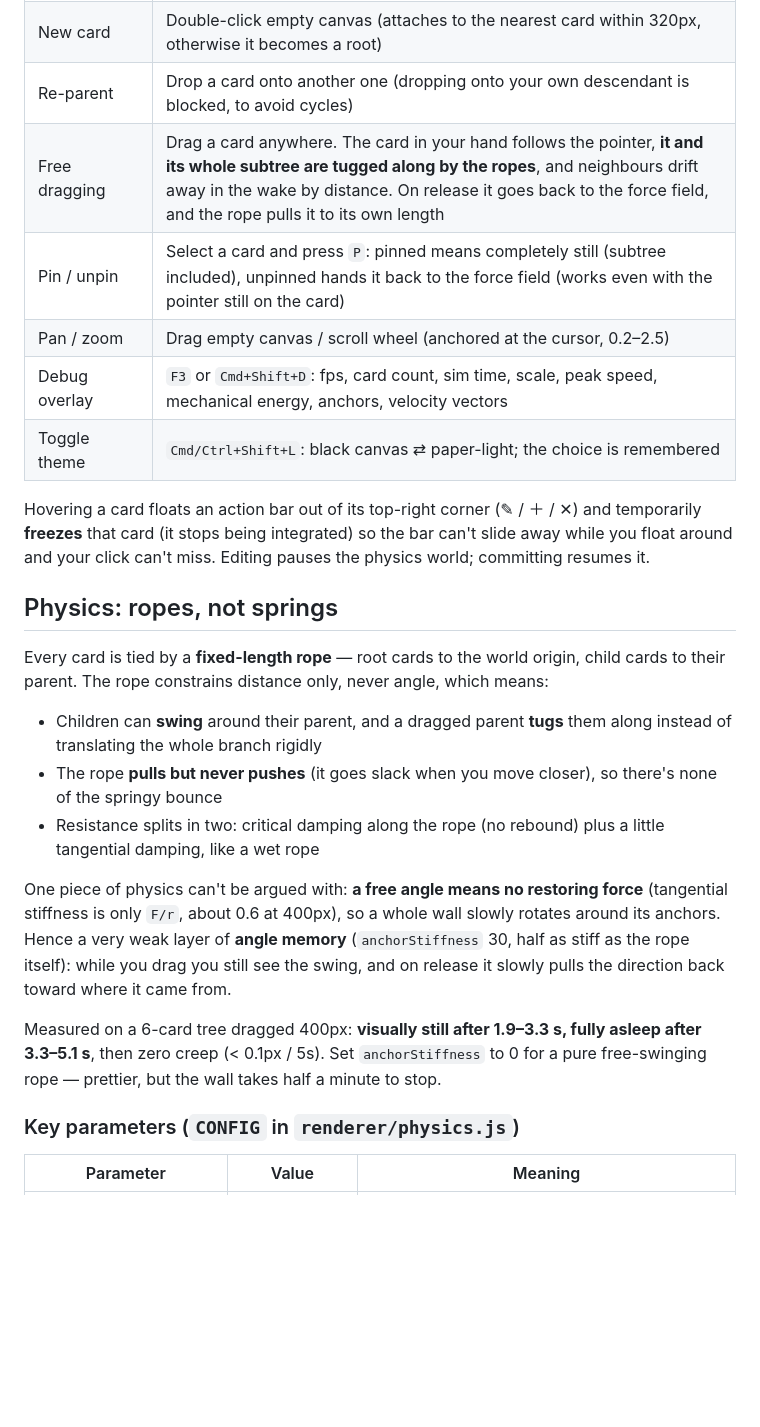
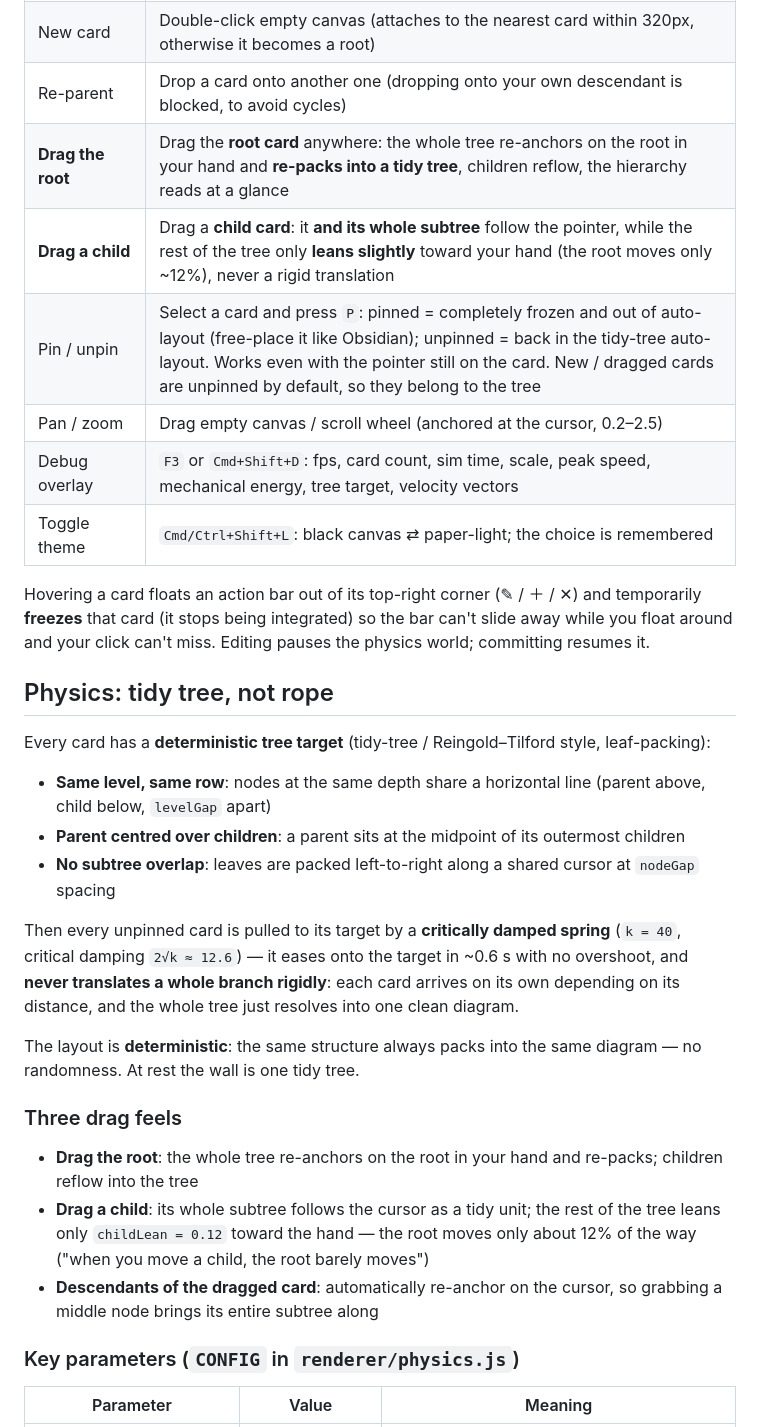
Before and after one commit to Franky100-pig/TreeNote, a Markdown page: README.en.md, the part around one of its changes. GitHub-like rendering; blank space fills up the shorter version.

```diff
--- a/README.en.md
+++ b/README.en.md
@@ -33,25 +33,32 @@ Press `H` or the `←` in the top-left to go home. Name a board as you create it
 | Delete a card | Hover it → click ✕ (or select and press Delete / Backspace) |
 | New card | Double-click empty canvas (attaches to the nearest card within 320px, otherwise it becomes a root) |
 | Re-parent | Drop a card onto another one (dropping onto your own descendant is blocked, to avoid cycles) |
-| Free dragging | Drag a card anywhere. The card in your hand follows the pointer, **it and its whole subtree are tugged along by the ropes**, and neighbours drift away in the wake by distance. On release it goes back to the force field, and the rope pulls it to its own length |
-| Pin / unpin | Select a card and press `P`: pinned means completely still (subtree included), unpinned hands it back to the force field (works even with the pointer still on the card) |
+| **Drag the root** | Drag the **root card** anywhere: the whole tree re-anchors on the root in your hand and **re-packs into a tidy tree**, children reflow, the hierarchy reads at a glance |
+| **Drag a child** | Drag a **child card**: it **and its whole subtree** follow the pointer, while the rest of the tree only **leans slightly** toward your hand (the root moves only ~12%), never a rigid translation |
+| Pin / unpin | Select a card and press `P`: pinned = completely frozen and out of auto-layout (free-place it like Obsidian); unpinned = back in the tidy-tree auto-layout. Works even with the pointer still on the card. New / dragged cards are unpinned by default, so they belong to the tree |
 | Pan / zoom | Drag empty canvas / scroll wheel (anchored at the cursor, 0.2–2.5) |
-| Debug overlay | `F3` or `Cmd+Shift+D`: fps, card count, sim time, scale, peak speed, mechanical energy, anchors, velocity vectors |
+| Debug overlay | `F3` or `Cmd+Shift+D`: fps, card count, sim time, scale, peak speed, mechanical energy, tree target, velocity vectors |
 | Toggle theme | `Cmd/Ctrl+Shift+L`: black canvas ⇄ paper-light; the choice is remembered |
 
 Hovering a card floats an action bar out of its top-right corner (✎ / ＋ / ✕) and temporarily **freezes** that card (it stops being integrated) so the bar can't slide away while you float around and your click can't miss. Editing pauses the physics world; committing resumes it.
 
-## Physics: ropes, not springs
+## Physics: tidy tree, not rope
 
-Every card is tied by a **fixed-length rope** — root cards to the world origin, child cards to their parent. The rope constrains distance only, never angle, which means:
+Every card has a **deterministic tree target** (tidy-tree / Reingold–Tilford style, leaf-packing):
 
-- Children can **swing** around their parent, and a dragged parent **tugs** them along instead of translating the whole branch rigidly
-- The rope **pulls but never pushes** (it goes slack when you move closer), so there's none of the springy bounce
-- Resistance splits in two: critical damping along the rope (no rebound) plus a little tangential damping, like a wet rope
+- **Same level, same row**: nodes at the same depth share a horizontal line (parent above, child below, `levelGap` apart)
+- **Parent centred over children**: a parent sits at the midpoint of its outermost children
+- **No subtree overlap**: leaves are packed left-to-right along a shared cursor at `nodeGap` spacing
 
-One piece of physics can't be argued with: **a free angle means no restoring force** (tangential stiffness is only `F/r`, about 0.6 at 400px), so a whole wall slowly rotates around its anchors. Hence a very weak layer of **angle memory** (`anchorStiffness` 30, half as stiff as the rope itself): while you drag you still see the swing, and on release it slowly pulls the direction back toward where it came from.
+Then every unpinned card is pulled to its target by a **critically damped spring** (`k = 40`, critical damping `2√k ≈ 12.6`) — it eases onto the target in ~0.6 s with no overshoot, and **never translates a whole branch rigidly**: each card arrives on its own depending on its distance, and the whole tree just resolves into one clean diagram.
 
-Measured on a 6-card tree dragged 400px: **visually still after 1.9–3.3 s, fully asleep after 3.3–5.1 s**, then zero creep (< 0.1px / 5s). Set `anchorStiffness` to 0 for a pure free-swinging rope — prettier, but the wall takes half a minute to stop.
+The layout is **deterministic**: the same structure always packs into the same diagram — no randomness. At rest the wall is one tidy tree.
+
+### Three drag feels
+
+- **Drag the root**: the whole tree re-anchors on the root in your hand and re-packs; children reflow into the tree
+- **Drag a child**: its whole subtree follows the cursor as a tidy unit; the rest of the tree leans only `childLean = 0.12` toward the hand — the root moves only about 12% of the way ("when you move a child, the root barely moves")
+- **Descendants of the dragged card**: automatically re-anchor on the cursor, so grabbing a middle node brings its entire subtree along
 
 ### Key parameters (`CONFIG` in `renderer/physics.js`)
 
```
Also changed, not shown: other parts of README.en.md (+19 -30 lines), README.md (+35 -32 lines), docs/settled.png, 1 other file.
